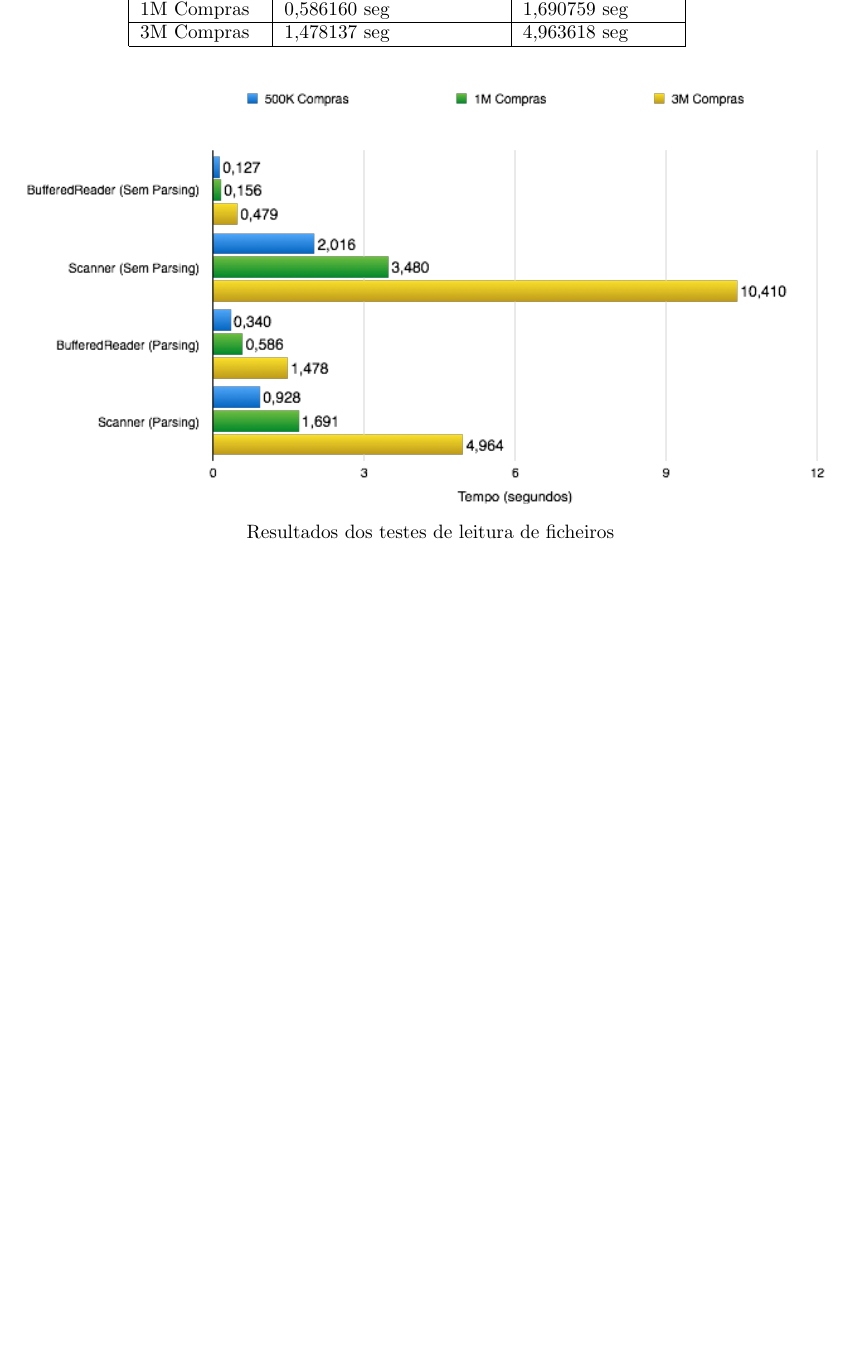
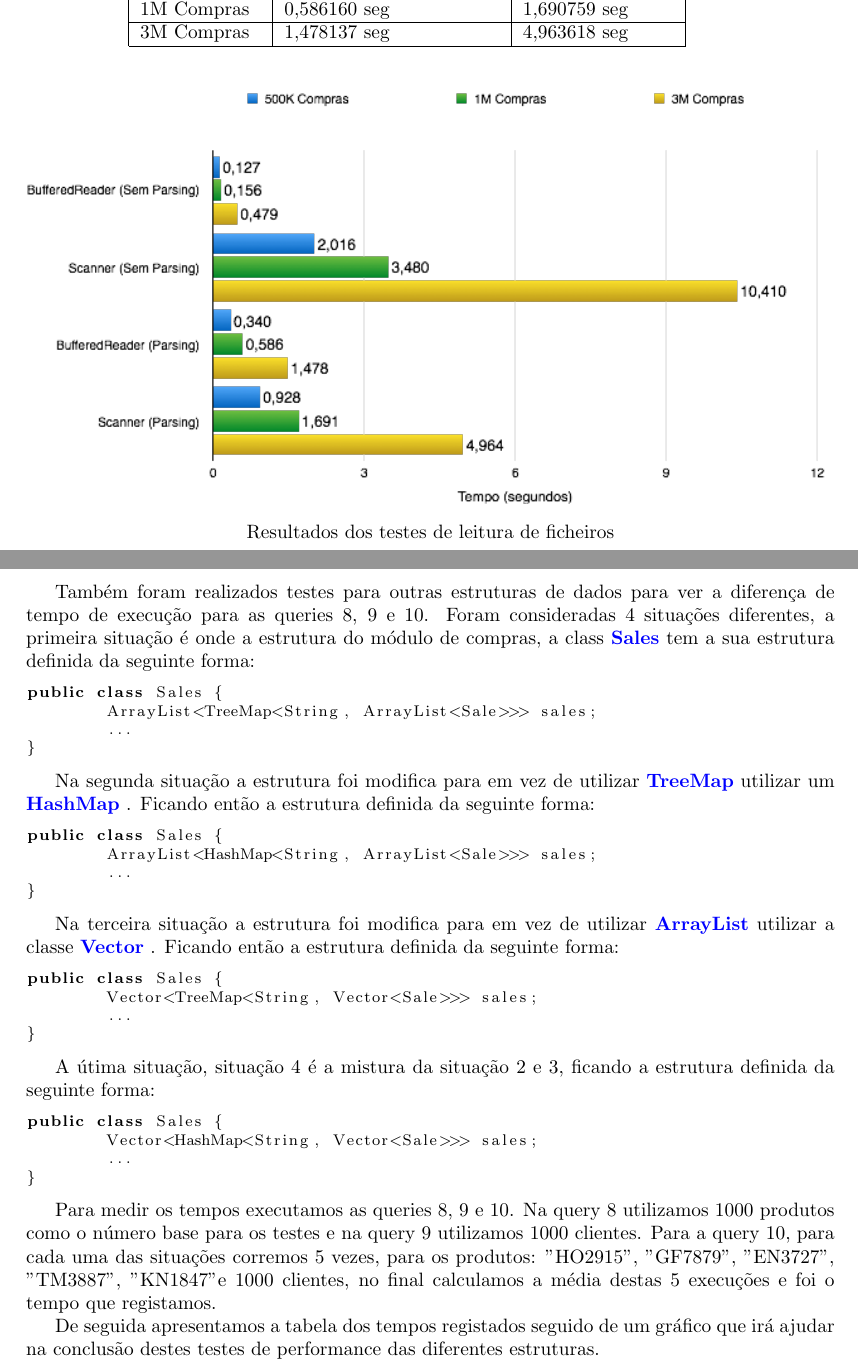
Before and after one commit to martinhoaragao/geshiper-java, a LaTeX document (report/report.tex): part of page 13 of 14 before the commit and two parts of pages 13 and 14 of 15 after it, the two joined at a grey line, cut so that both start at the same text, the shorter picture padded with empty space. Compiled offline with pdfLaTeX.

Commit message:
Add performance tests to report

```diff
--- a/report/report.tex
+++ b/report/report.tex
@@ -425,3 +425,50 @@ da class \textbf{Sale} e testes sem parsing.
 \end{figure}
 
 \newpage
+
+\par Também foram realizados testes para outras estruturas de dados para ver a diferença de tempo de execução para as
+queries 8, 9 e 10. Foram consideradas 4 situações diferentes, a primeira situação é onde a estrutura do módulo de
+compras, a class \color{blue} \textbf{Sales} \color{black} tem a sua estrutura definida da seguinte forma:
+
+\begin{lstlisting}
+public class Sales {
+	ArrayList<TreeMap<String, ArrayList<Sale>>> sales;
+	...
+}
+\end{lstlisting}
+
+\par Na segunda situação a estrutura foi modifica para em vez de utilizar \color{blue} \textbf{TreeMap} \color{black} utilizar um
+\color{blue} \textbf{HashMap} \color{black} . Ficando então a estrutura definida da seguinte forma:
+
+\begin{lstlisting}
+public class Sales {
+	ArrayList<HashMap<String, ArrayList<Sale>>> sales;
+	...
+}
+\end{lstlisting}
+
+\par Na terceira situação a estrutura foi modifica para em vez de utilizar \color{blue} \textbf{ArrayList} \color{black} utilizar a
+classe  \color{blue} \textbf{Vector} \color{black} . Ficando então a estrutura definida da seguinte forma:
+
+\begin{lstlisting}
+public class Sales {
+	Vector<TreeMap<String, Vector<Sale>>> sales;
+	...
+}
+\end{lstlisting}
+
+\par A útima situação, situação 4 é a mistura da situação 2 e 3, ficando a estrutura definida da seguinte forma:
+
+\begin{lstlisting}
+public class Sales {
+	Vector<HashMap<String, Vector<Sale>>> sales;
+	...
+}
+\end{lstlisting}
+
+\par Para medir os tempos executamos as queries 8, 9 e 10. Na query 8 utilizamos 1000 produtos como o número base
+para os testes e na query 9 utilizamos 1000 clientes. Para a query 10, para cada uma das situações corremos 5 vezes,
+para os produtos: "HO2915", "GF7879", "EN3727", "TM3887", "KN1847" e 1000 clientes, no final calculamos a média destas 5
+execuções e foi o tempo que registamos.
+\par De seguida apresentamos a tabela dos tempos registados seguido de um gráfico que irá ajudar na conclusão destes
+testes de performance das diferentes estruturas.
```
Also changed, not shown: report/graphstruct.png (added), report/report.tex (22 more changed lines).
